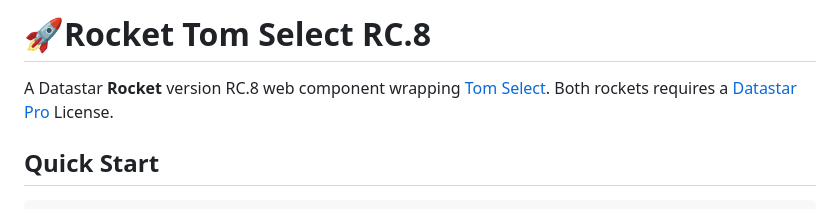
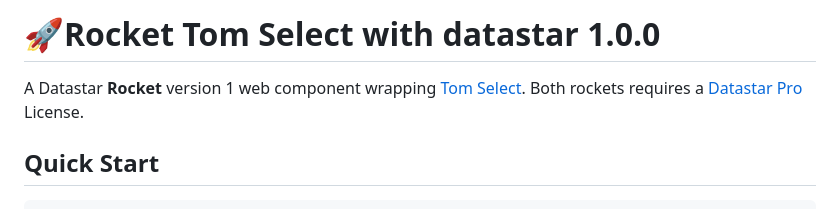
Before and after one commit to johntom/DataStar-Rocket, a Markdown page: README.md, the part around the change. Drawn GitHub-style.

Commit message:
Update README to reflect Datastar 1.0.0 (post-RC.8)
The bundle is no longer RC.8 — drop the RC.8 references in the title
and intro line.

Co-Authored-By: Claude Opus 4.7 (1M context) <noreply@anthropic.com>

```diff
--- a/README.md
+++ b/README.md
@@ -1,6 +1,6 @@
-# 🚀Rocket Tom Select RC.8
+# 🚀Rocket Tom Select with datastar 1.0.0
 
-A Datastar **Rocket** version RC.8 web component wrapping [Tom Select](https://tom-select.js.org/).
+A Datastar **Rocket** version 1 web component wrapping [Tom Select](https://tom-select.js.org/).
 Both rockets requires a [Datastar Pro](https://data-star.dev/datastar_pro) License.
 
 
```
